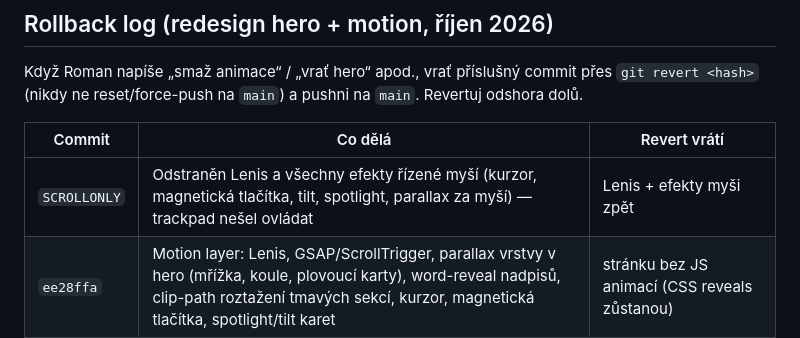
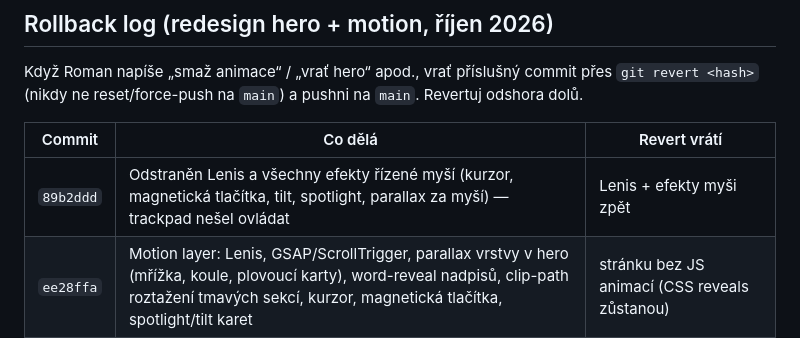
Before and after one commit to romanrichter1/my-site-app, a Markdown page: CLAUDE.md, the part around the change. Drawn GitHub-style.

Commit message:
CLAUDE.md: log scroll-only commit hash
Co-Authored-By: Claude Opus 5.5 <noreply@anthropic.com>
Claude-Session: https://claude.ai/code/session_01RrmpSwktzsk7kZSN8du1Az

```diff
--- a/CLAUDE.md
+++ b/CLAUDE.md
@@ -228,7 +228,7 @@ Když Roman napíše „smaž animace“ / „vrať hero“ apod., vrať přísl
 
 | Commit | Co dělá | Revert vrátí |
 |--------|---------|--------------|
-| `SCROLLONLY` | Odstraněn Lenis a všechny efekty řízené myší (kurzor, magnetická tlačítka, tilt, spotlight, parallax za myší) — trackpad nešel ovládat | Lenis + efekty myši zpět |
+| `89b2ddd` | Odstraněn Lenis a všechny efekty řízené myší (kurzor, magnetická tlačítka, tilt, spotlight, parallax za myší) — trackpad nešel ovládat | Lenis + efekty myši zpět |
 | `ee28ffa` | Motion layer: Lenis, GSAP/ScrollTrigger, parallax vrstvy v hero (mřížka, koule, plovoucí karty), word-reveal nadpisů, clip-path roztažení tmavých sekcí, kurzor, magnetická tlačítka, spotlight/tilt karet | stránku bez JS animací (CSS reveals zůstanou) |
 | `e91ef5b` | Interaktivní demo „Zadej úkol“ (`.taskdemo`) místo chatu „Jana Dvořáková“ | původní chat mockup `.callcard` |
 | `f9c068d` | Hero vycentrovaný ve stylu Everbot/Editee: pilulka, podtržené „rutinu“, řádek s fajfkami | původní dvousloupcový hero |
```
